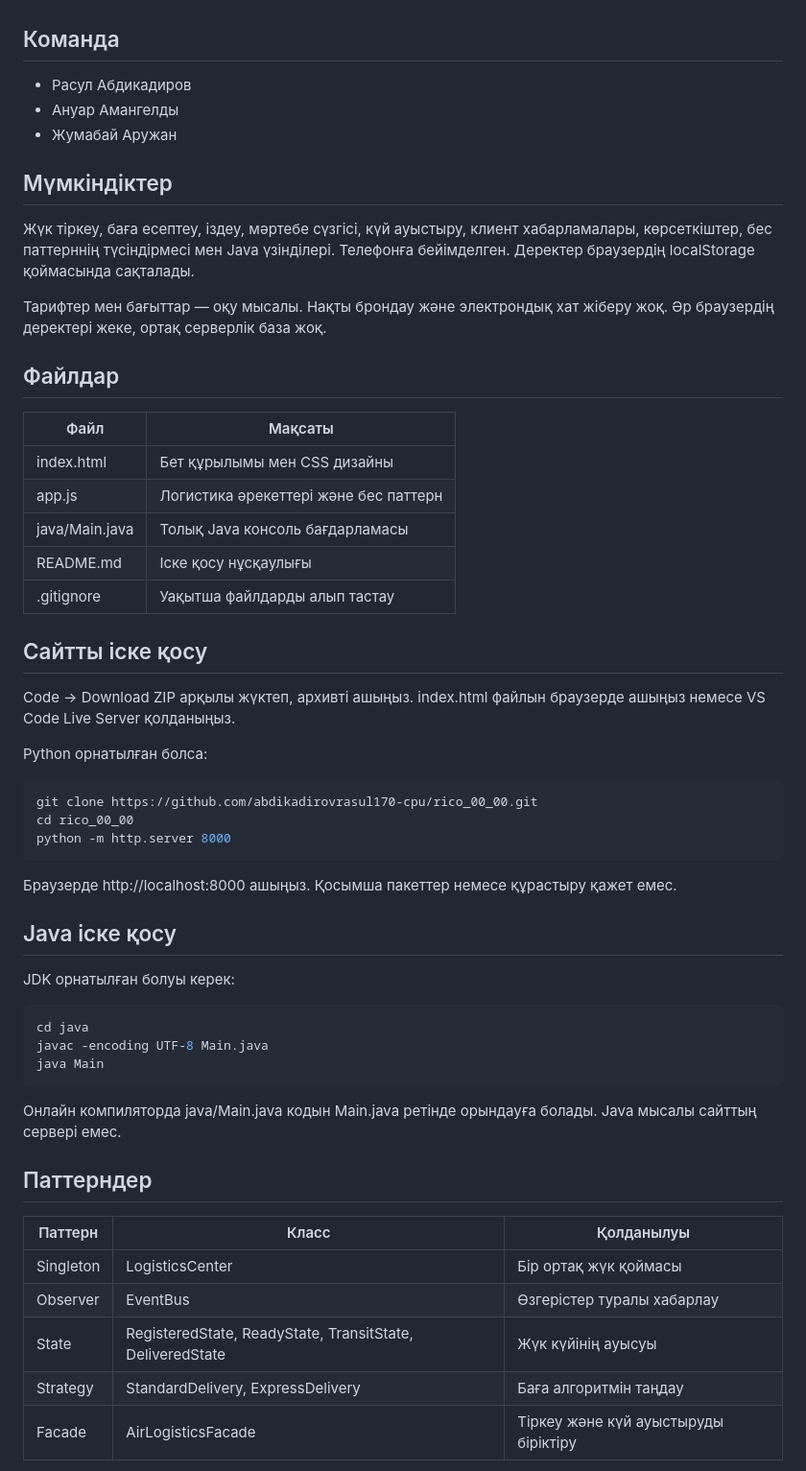
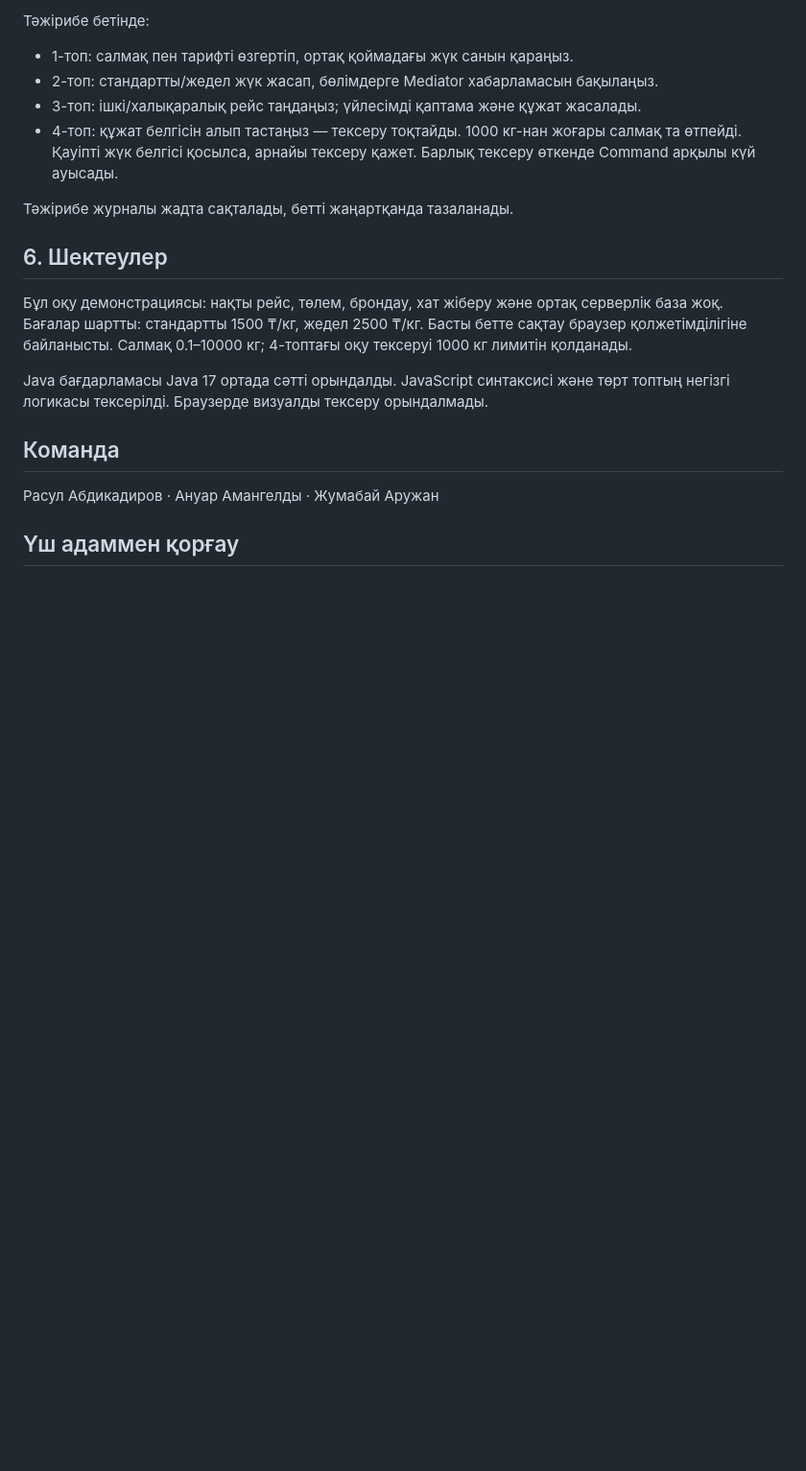
Before and after one commit to abdikadirovrasul170-cpu/rico_00_00, a Markdown page: README.md, the part around one of its changes. Shown at 96% size. GitHub-like rendering; blank space fills up the shorter version.

Commit message:
Complete AEROLINK project: README.md

```diff
--- a/README.md
+++ b/README.md
@@ -4,59 +64,21 @@
+Тәжірибе бетінде:
+
+- 1-топ: салмақ пен тарифті өзгертіп, ортақ қоймадағы жүк санын қараңыз.
+- 2-топ: стандартты/жедел жүк жасап, бөлімдерге Mediator хабарламасын бақылаңыз.
+- 3-топ: ішкі/халықаралық рейс таңдаңыз; үйлесімді қаптама және құжат жасалады.
+- 4-топ: құжат белгісін алып тастаңыз — тексеру тоқтайды. 1000 кг-нан жоғары салмақ та өтпейді. Қауіпті жүк белгісі қосылса, арнайы тексеру қажет. Барлық тексеру өткенде Command арқылы күй ауысады.
+
+Тәжірибе журналы жадта сақталады, бетті жаңартқанда тазаланады.
+
+## 6. Шектеулер
+
+Бұл оқу демонстрациясы: нақты рейс, төлем, брондау, хат жіберу және ортақ серверлік база жоқ. Бағалар шартты: стандартты 1500 ₸/кг, жедел 2500 ₸/кг. Басты бетте сақтау браузер қолжетімділігіне байланысты. Салмақ 0.1–10000 кг; 4-топтағы оқу тексеруі 1000 кг лимитін қолданады.
+
+Java бағдарламасы Java 17 ортада сәтті орындалды. JavaScript синтаксисі және төрт топтың негізгі логикасы тексерілді. Браузерде визуалды тексеру орындалмады.
 
 ## Команда
 
-- Расул Абдикадиров
-- Ануар Амангелды
-- Жумабай Аружан
+Расул Абдикадиров · Ануар Амангелды · Жумабай Аружан
 
-## Мүмкіндіктер
+## Үш адаммен қорғау
 
-Жүк тіркеу, баға есептеу, іздеу, мәртебе сүзгісі, күй ауыстыру, клиент хабарламалары, көрсеткіштер, бес паттерннің түсіндірмесі мен Java үзінділері. Телефонға бейімделген. Деректер браузердің localStorage қоймасында сақталады.
-
-Тарифтер мен бағыттар — оқу мысалы. Нақты брондау және электрондық хат жіберу жоқ. Әр браузердің деректері жеке, ортақ серверлік база жоқ.
-
-## Файлдар
-
-| Файл | Мақсаты |
-| --- | --- |
-| index.html | Бет құрылымы мен CSS дизайны |
-| app.js | Логистика әрекеттері және бес паттерн |
-| java/Main.java | Толық Java консоль бағдарламасы |
-| README.md | Іске қосу нұсқаулығы |
-| .gitignore | Уақытша файлдарды алып тастау |
-
-## Сайтты іске қосу
-
-Code → Download ZIP арқылы жүктеп, архивті ашыңыз. index.html файлын браузерде ашыңыз немесе VS Code Live Server қолданыңыз.
-
-Python орнатылған болса:
-
-~~~bash
-git clone https://github.com/abdikadirovrasul170-cpu/rico_00_00.git
-cd rico_00_00
-python -m http.server 8000
-~~~
-
-Браузерде http://localhost:8000 ашыңыз. Қосымша пакеттер немесе құрастыру қажет емес.
-
-## Java іске қосу
-
-JDK орнатылған болуы керек:
-
-~~~bash
-cd java
-javac -encoding UTF-8 Main.java
-java Main
-~~~
-
-Онлайн компиляторда java/Main.java кодын Main.java ретінде орындауға болады. Java мысалы сайттың сервері емес.
-
-## Паттерндер
-
-| Паттерн | Класс | Қолданылуы |
-| --- | --- | --- |
-| Singleton | LogisticsCenter | Бір ортақ жүк қоймасы |
-| Observer | EventBus | Өзгерістер туралы хабарлау |
-| State | RegisteredState, ReadyState, TransitState, DeliveredState | Жүк күйінің ауысуы |
-| Strategy | StandardDelivery, ExpressDelivery | Баға алгоритмін таңдау |
-| Facade | AirLogisticsFacade | Тіркеу және күй ауыстыруды біріктіру |
-
```
Also changed, not shown: other parts of README.md (+62 -16 lines).
